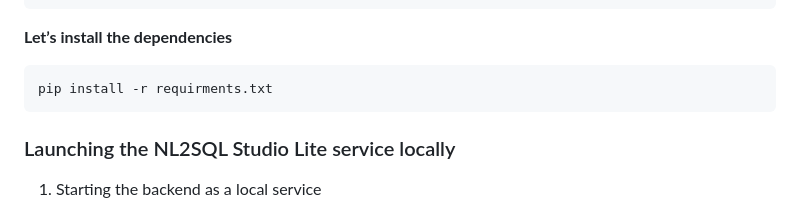
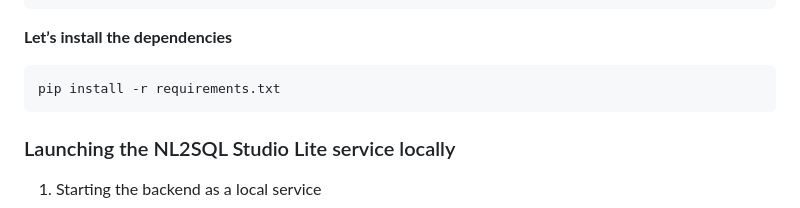
Before and after one commit to GoogleCloudPlatform/nl2sql-studio, a Markdown page: docs/README.md, the part around the change. Rendered like a GitHub page.

````diff
--- a/docs/README.md
+++ b/docs/README.md
@@ -256,7 +256,7 @@ source ./myenv/bin/activate
 **Let’s install the dependencies**
 
 ```
-pip install -r requirments.txt
+pip install -r requirements.txt
 ```
 
 
````
Also changed, not shown: README.md (+4 -0 lines), features.png (added), vision.png (added).
